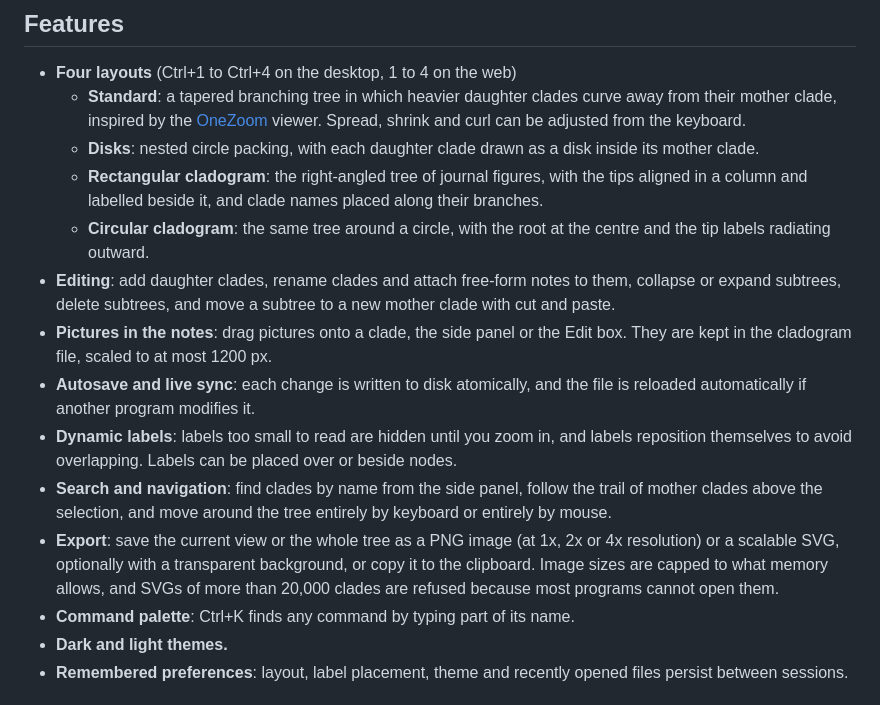
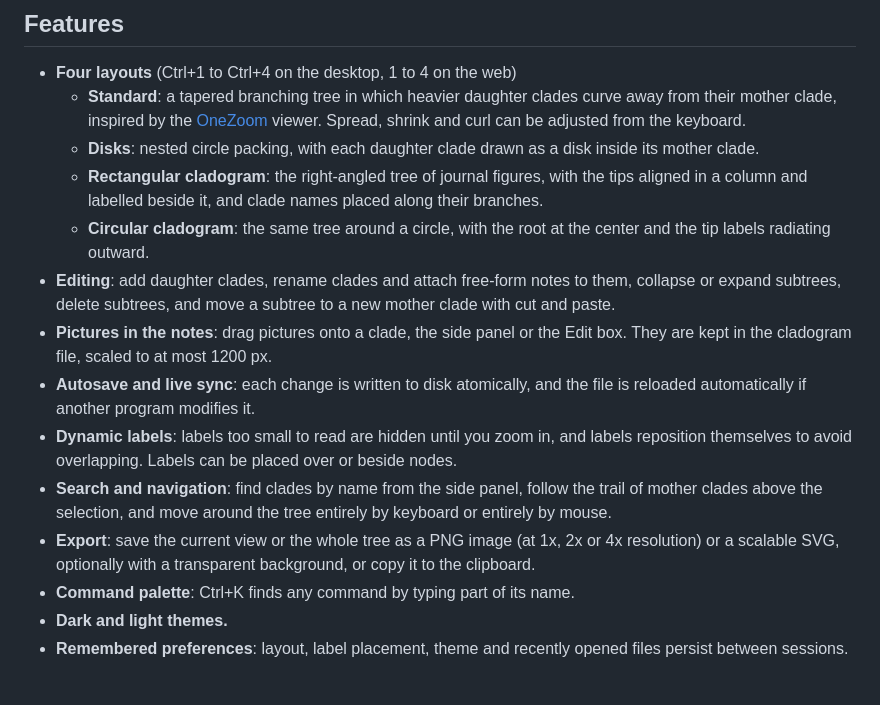
Before and after one commit to DocRountree/treefern, a Markdown page: README.md, the part around one of its changes. Rendered like a GitHub page.

```diff
--- a/README.md
+++ b/README.md
@@ -39,13 +39,13 @@ You can also [use TreeFern in your browser](https://docrountree.github.io/treefe
   - **Standard**: a tapered branching tree in which heavier daughter clades curve away from their mother clade, inspired by the [OneZoom](https://www.onezoom.org/) viewer. Spread, shrink and curl can be adjusted from the keyboard.
   - **Disks**: nested circle packing, with each daughter clade drawn as a disk inside its mother clade.
   - **Rectangular cladogram**: the right-angled tree of journal figures, with the tips aligned in a column and labelled beside it, and clade names placed along their branches.
-  - **Circular cladogram**: the same tree around a circle, with the root at the centre and the tip labels radiating outward.
+  - **Circular cladogram**: the same tree around a circle, with the root at the center and the tip labels radiating outward.
 - **Editing**: add daughter clades, rename clades and attach free-form notes to them, collapse or expand subtrees, delete subtrees, and move a subtree to a new mother clade with cut and paste.
 - **Pictures in the notes**: drag pictures onto a clade, the side panel or the Edit box. They are kept in the cladogram file, scaled to at most 1200 px.
 - **Autosave and live sync**: each change is written to disk atomically, and the file is reloaded automatically if another program modifies it.
 - **Dynamic labels**: labels too small to read are hidden until you zoom in, and labels reposition themselves to avoid overlapping. Labels can be placed over or beside nodes.
 - **Search and navigation**: find clades by name from the side panel, follow the trail of mother clades above the selection, and move around the tree entirely by keyboard or entirely by mouse.
-- **Export**: save the current view or the whole tree as a PNG image (at 1x, 2x or 4x resolution) or a scalable SVG, optionally with a transparent background, or copy it to the clipboard. Image sizes are capped to what memory allows, and SVGs of more than 20,000 clades are refused because most programs cannot open them.
+- **Export**: save the current view or the whole tree as a PNG image (at 1x, 2x or 4x resolution) or a scalable SVG, optionally with a transparent background, or copy it to the clipboard.
 - **Command palette**: Ctrl+K finds any command by typing part of its name.
 - **Dark and light themes.**
 - **Remembered preferences**: layout, label placement, theme and recently opened files persist between sessions.
```
Also changed, not shown: other parts of README.md (+1 -1 lines).
